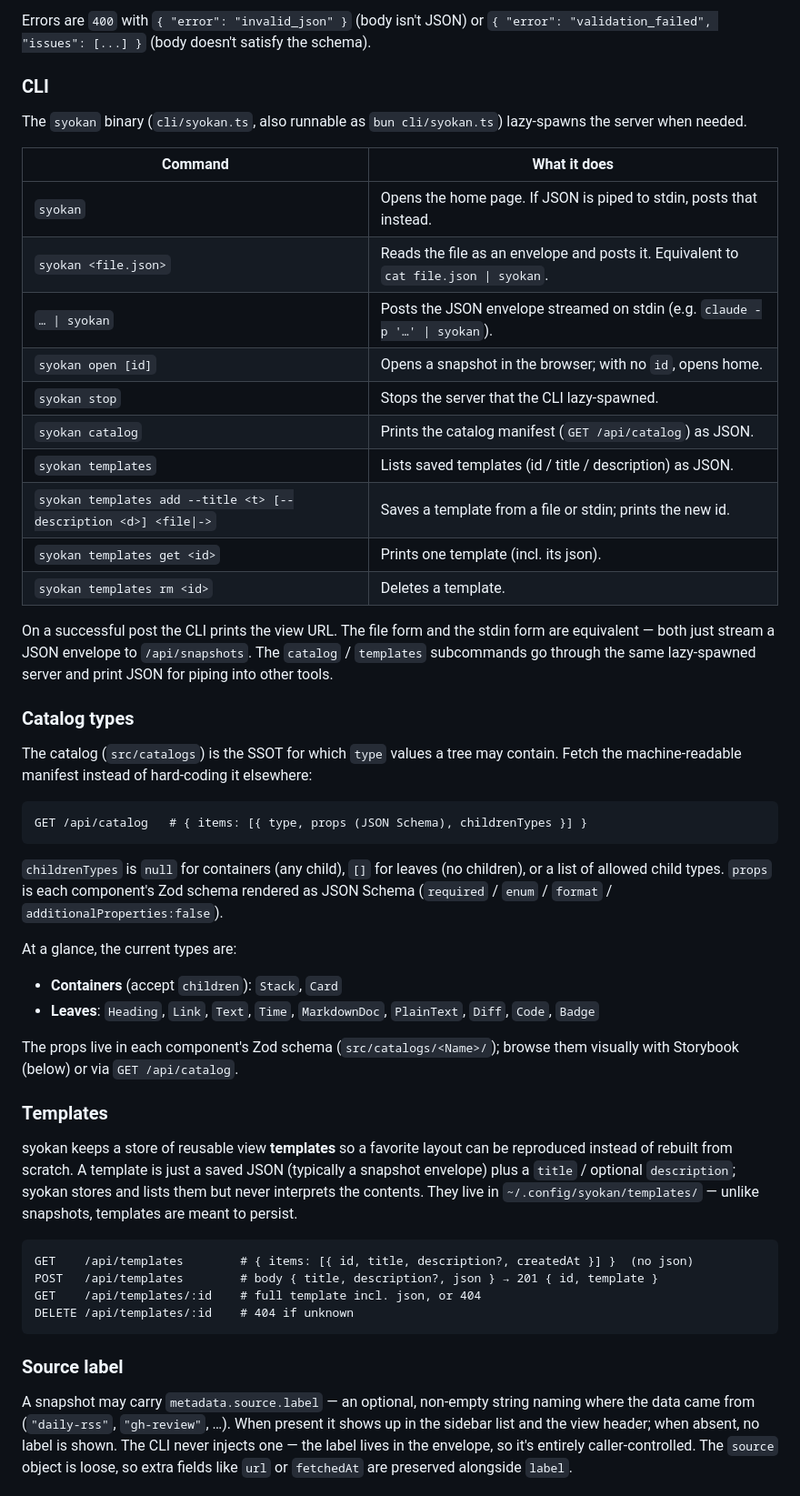
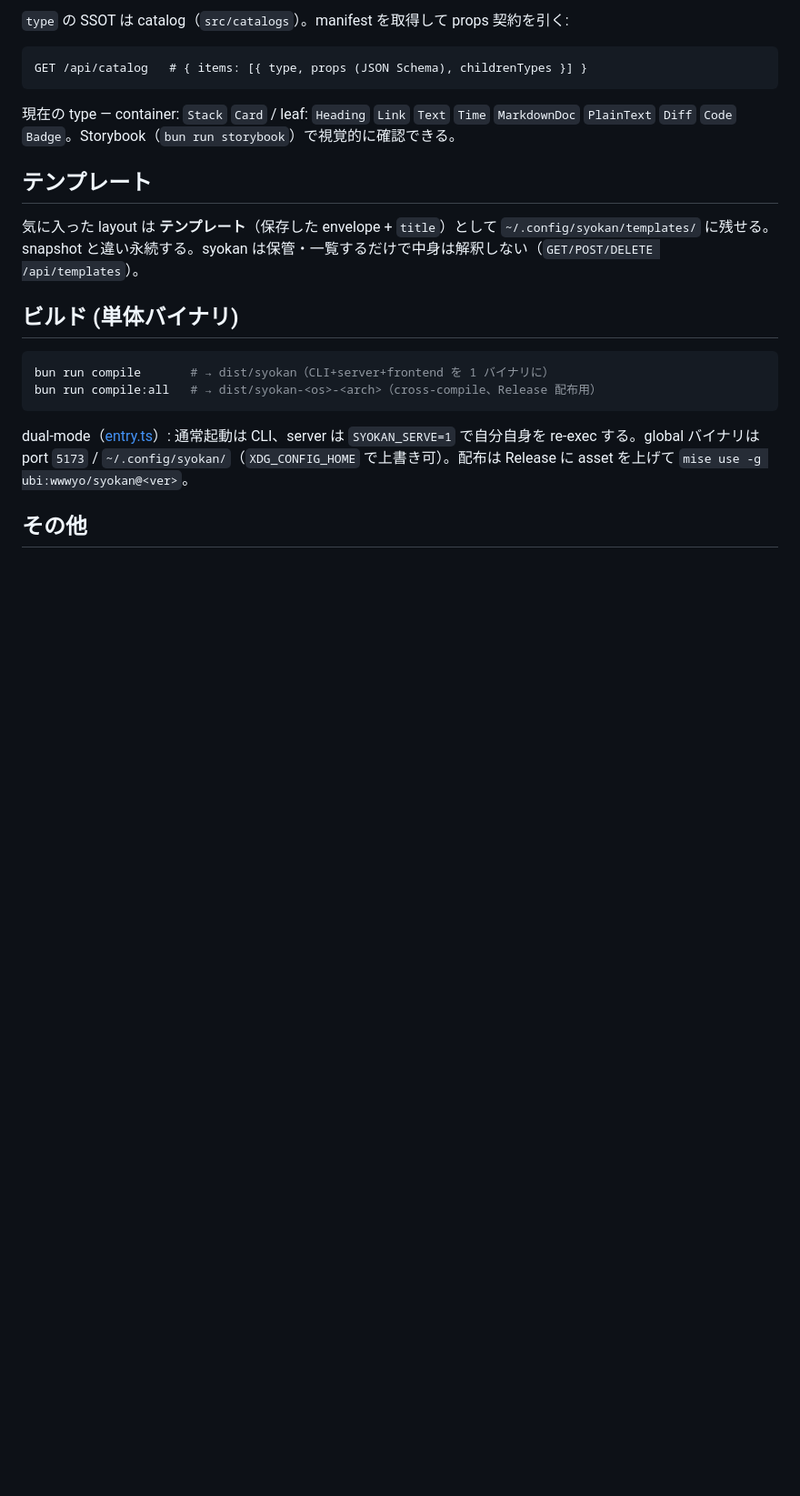
Before and after one commit to wwwyo/syokan, a Markdown page: README.md, the part around one of its changes. Shown at 91% size. Drawn GitHub-style; blank space fills up the shorter version.

Commit message:
docs: README を簡潔化し、はじめに(install→最初のsnapshot)を追記
- 言語を日本語に統一(照鑑/抄観 は固有名詞として保持)
- CLI 表を削除し syokan --help を SSOT に。AGENTS.md の SSOT 記述も追従
- welcome.json を廃し stdin 直投げ、ubi install から gh 取得を除去

````diff
--- a/README.md
+++ b/README.md
@@ -62,54 +64,24 @@ The server assigns `id` and `createdAt`, then responds `201` with:
 
-Errors are `400` with `{ "error": "invalid_json" }` (body isn't JSON) or `{ "error": "validation_failed", "issues": [...] }` (body doesn't satisfy the schema).
-
-### CLI
-
-The `syokan` binary (`cli/syokan.ts`, also runnable as `bun cli/syokan.ts`) lazy-spawns the server when needed.
-
-| Command | What it does |
-| --- | --- |
-| `syokan` | Opens the home page. If JSON is piped to stdin, posts that instead. |
-| `syokan <file.json>` | Reads the file as an envelope and posts it. Equivalent to `cat file.json \| syokan`. |
-| `… \| syokan` | Posts the JSON envelope streamed on stdin (e.g. `claude -p '…' \| syokan`). |
-| `syokan open [id]` | Opens a snapshot in the browser; with no `id`, opens home. |
-| `syokan stop` | Stops the server that the CLI lazy-spawned. |
-| `syokan catalog` | Prints the catalog manifest (`GET /api/catalog`) as JSON. |
-| `syokan templates` | Lists saved templates (id / title / description) as JSON. |
-| `syokan templates add --title <t> [--description <d>] <file\|->` | Saves a template from a file or stdin; prints the new id. |
-| `syokan templates get <id>` | Prints one template (incl. its json). |
-| `syokan templates rm <id>` | Deletes a template. |
-
-On a successful post the CLI prints the view URL. The file form and the stdin form are equivalent — both just stream a JSON envelope to `/api/snapshots`. The `catalog` / `templates` subcommands go through the same lazy-spawned server and print JSON for piping into other tools.
-
-### Catalog types
-
-The catalog (`src/catalogs`) is the SSOT for which `type` values a tree may contain. Fetch the machine-readable manifest instead of hard-coding it elsewhere:
+`type` の SSOT は catalog（`src/catalogs`）。manifest を取得して props 契約を引く:
 
 ```
 GET /api/catalog   # { items: [{ type, props (JSON Schema), childrenTypes }] }
 ```
 
-`childrenTypes` is `null` for containers (any child), `[]` for leaves (no children), or a list of allowed child types. `props` is each component's Zod schema rendered as JSON Schema (`required` / `enum` / `format` / `additionalProperties:false`).
+現在の type — container: `Stack` `Card` / leaf: `Heading` `Link` `Text` `Time` `MarkdownDoc` `PlainText` `Diff` `Code` `Badge`。Storybook（`bun run storybook`）で視覚的に確認できる。
 
-At a glance, the current types are:
+## テンプレート
 
-- **Containers** (accept `children`): `Stack`, `Card`
-- **Leaves**: `Heading`, `Link`, `Text`, `Time`, `MarkdownDoc`, `PlainText`, `Diff`, `Code`, `Badge`
+気に入った layout は **テンプレート**（保存した envelope + `title`）として `~/.config/syokan/templates/` に残せる。snapshot と違い永続する。syokan は保管・一覧するだけで中身は解釈しない（`GET/POST/DELETE /api/templates`）。
 
-The props live in each component's Zod schema (`src/catalogs/<Name>/`); browse them visually with Storybook (below) or via `GET /api/catalog`.
+## ビルド (単体バイナリ)
 
-### Templates
-
-syokan keeps a store of reusable view **templates** so a favorite layout can be reproduced instead of rebuilt from scratch. A template is just a saved JSON (typically a snapshot envelope) plus a `title` / optional `description`; syokan stores and lists them but never interprets the contents. They live in `~/.config/syokan/templates/` — unlike snapshots, templates are meant to persist.
-
-```
-GET    /api/templates        # { items: [{ id, title, description?, createdAt }] }  (no json)
-POST   /api/templates        # body { title, description?, json } → 201 { id, template }
-GET    /api/templates/:id    # full template incl. json, or 404
-DELETE /api/templates/:id    # 404 if unknown
+```bash
+bun run compile       # → dist/syokan（CLI+server+frontend を 1 バイナリに）
+bun run compile:all   # → dist/syokan-<os>-<arch>（cross-compile、Release 配布用）
 ```
 
-### Source label
+dual-mode（[entry.ts](./entry.ts)）: 通常起動は CLI、server は `SYOKAN_SERVE=1` で自分自身を re-exec する。global バイナリは port `5173` / `~/.config/syokan/`（`XDG_CONFIG_HOME` で上書き可）。配布は Release に asset を上げて `mise use -g ubi:wwwyo/syokan@<ver>`。
 
-A snapshot may carry `metadata.source.label` — an optional, non-empty string naming where the data came from (`"daily-rss"`, `"gh-review"`, …). When present it shows up in the sidebar list and the view header; when absent, no label is shown. The CLI never injects one — the label lives in the envelope, so it's entirely caller-controlled. The `source` object is loose, so extra fields like `url` or `fetchedAt` are preserved alongside `label`.
+## その他
 
````
Also changed, not shown: other parts of README.md (+39 -80 lines), AGENTS.md (+2 -2 lines).
